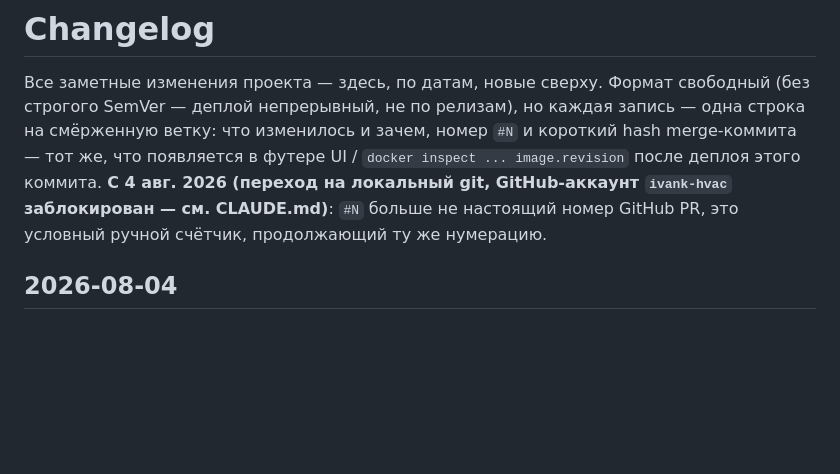
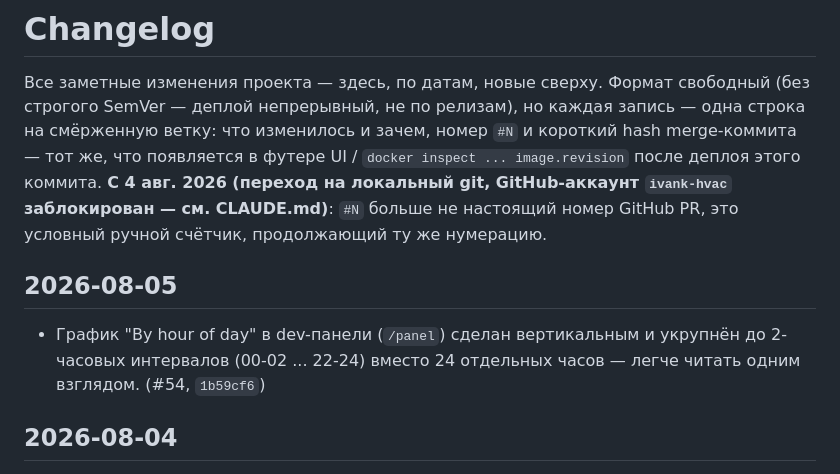
Before and after one commit to ivank-hvac/hvac-guide, a Markdown page: CHANGELOG.md, the part around the change. Rendered like a GitHub page; blank space fills up the shorter version.

Commit message:
Update CHANGELOG for #54

```diff
--- a/CHANGELOG.md
+++ b/CHANGELOG.md
@@ -8,6 +8,12 @@ UI / `docker inspect ... image.revision` после деплоя этого ко
 **С 4 авг. 2026 (переход на локальный git, GitHub-аккаунт `ivank-hvac`
 заблокирован — см. CLAUDE.md)**: `#N` больше не настоящий номер GitHub PR,
 это условный ручной счётчик, продолжающий ту же нумерацию.
+
+## 2026-08-05
+
+- График "By hour of day" в dev-панели (`/panel`) сделан вертикальным и
+  укрупнён до 2-часовых интервалов (00-02 ... 22-24) вместо 24 отдельных
+  часов — легче читать одним взглядом. (#54, `1b59cf6`)
 
 ## 2026-08-04
 
```
